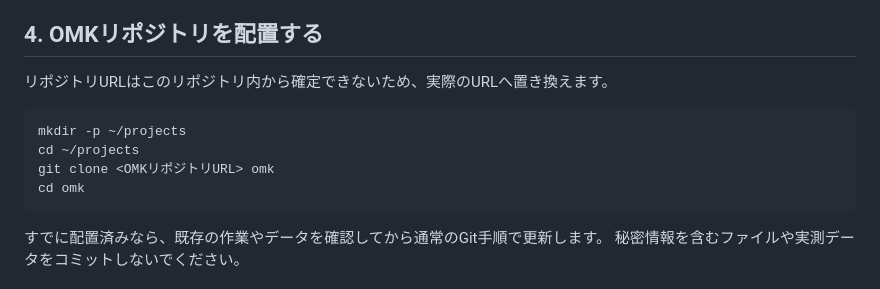
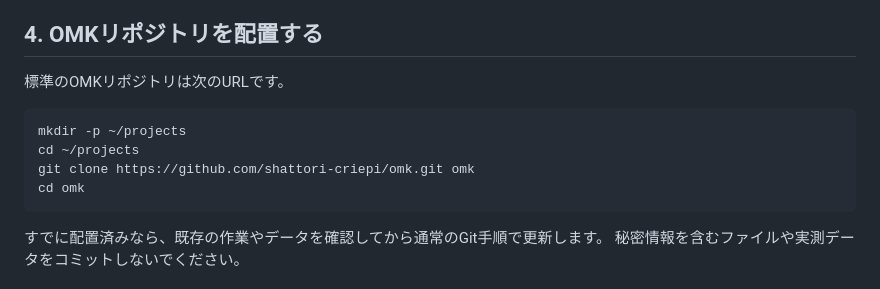
Before and after one commit to shattori-criepi/omk, a Markdown page: docs/raspberry-pi-setup.md, the part around one of its changes. Drawn GitHub-style.

````diff
--- a/docs/raspberry-pi-setup.md
+++ b/docs/raspberry-pi-setup.md
@@ -40,12 +69,12 @@ ssh omkdev@<ホスト名またはIPアドレス>
 
 ## 4. OMKリポジトリを配置する
 
-リポジトリURLはこのリポジトリ内から確定できないため、実際のURLへ置き換えます。
+標準のOMKリポジトリは次のURLです。
 
 ```bash
 mkdir -p ~/projects
 cd ~/projects
-git clone <OMKリポジトリURL> omk
+git clone https://github.com/shattori-criepi/omk.git omk
 cd omk
 ```
 
````
Also changed, not shown: other parts of docs/raspberry-pi-setup.md (+44 -0 lines), README.md (+23 -1 lines), docs/hardware.md (+4 -0 lines).
